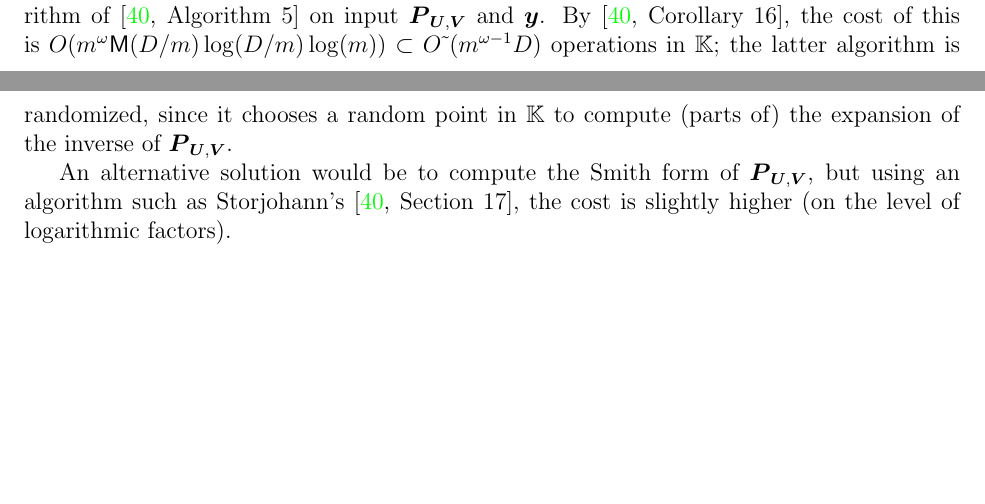
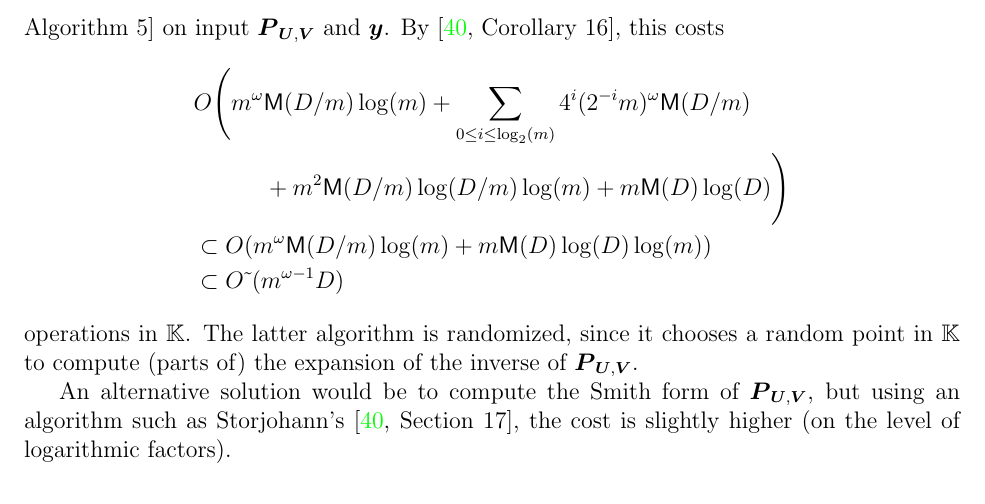
Before and after one commit to ke456/block-sparse-FGLM, a LaTeX thesis (thesis/thesis.tex): two parts of pages 10 and 11 of 37 before the commit and part of page 11 of 38 after it, the two joined at a grey line, cut so that both start at the same text, the shorter picture padded with empty space. Compiled offline with pdfLaTeX.

Commit message:
more precise cost of high-order lifting

```diff
--- a/thesis/thesis.tex
+++ b/thesis/thesis.tex
@@ -940,12 +940,16 @@ entries of $\col{x}$ is $\minpoly$.  Thus, both $\minpoly$ and $\col{x}$
 can be computed using the
 high-order lifting algorithm of \cite[Algorithm~5]{Stor03} on input
 $\mat{P}_{\mU,\mV}$ and $\col{y}$. By
-\cite[Corollary~16]{Stor03}, the
-cost of this is $O(m^{\omega} \M(D/m)
-\log(D/m) \log(m)) \subset \softO{m^{\omega-1}D}$ operations in $\K$;
-%% FIXME correct cost bound (other locations as well)
-the latter algorithm is randomized, since it chooses a random point in
-$\K$ to compute (parts of) the expansion of the inverse of
+\cite[Corollary~16]{Stor03}, this costs
+\begin{align*}
+  & O\Bigg(m^{\omega} \M(D/m) \log(m) + \sum_{0 \le i \le \log_2(m)} 4^i (2^{-i}m)^\omega \M(D/m) \\
+  & \quad\qquad + m^2 \M(D/m)\log(D/m)\log(m) + m \M(D) \log(D) \Bigg) \\
+  & \subset O(m^\omega \M(D/m) \log(m) + m \M(D)\log(D)\log(m))  \\
+  & \subset \softO{m^{\omega-1}D}
+\end{align*}
+operations in $\K$.
+The latter algorithm is randomized, since it chooses a random point in $\K$ to
+compute (parts of) the expansion of the inverse of
 $\mat{P}_{\mU,\mV}$.
 
 %% todo for after submission: think about writing the following deterministic approach:
```
